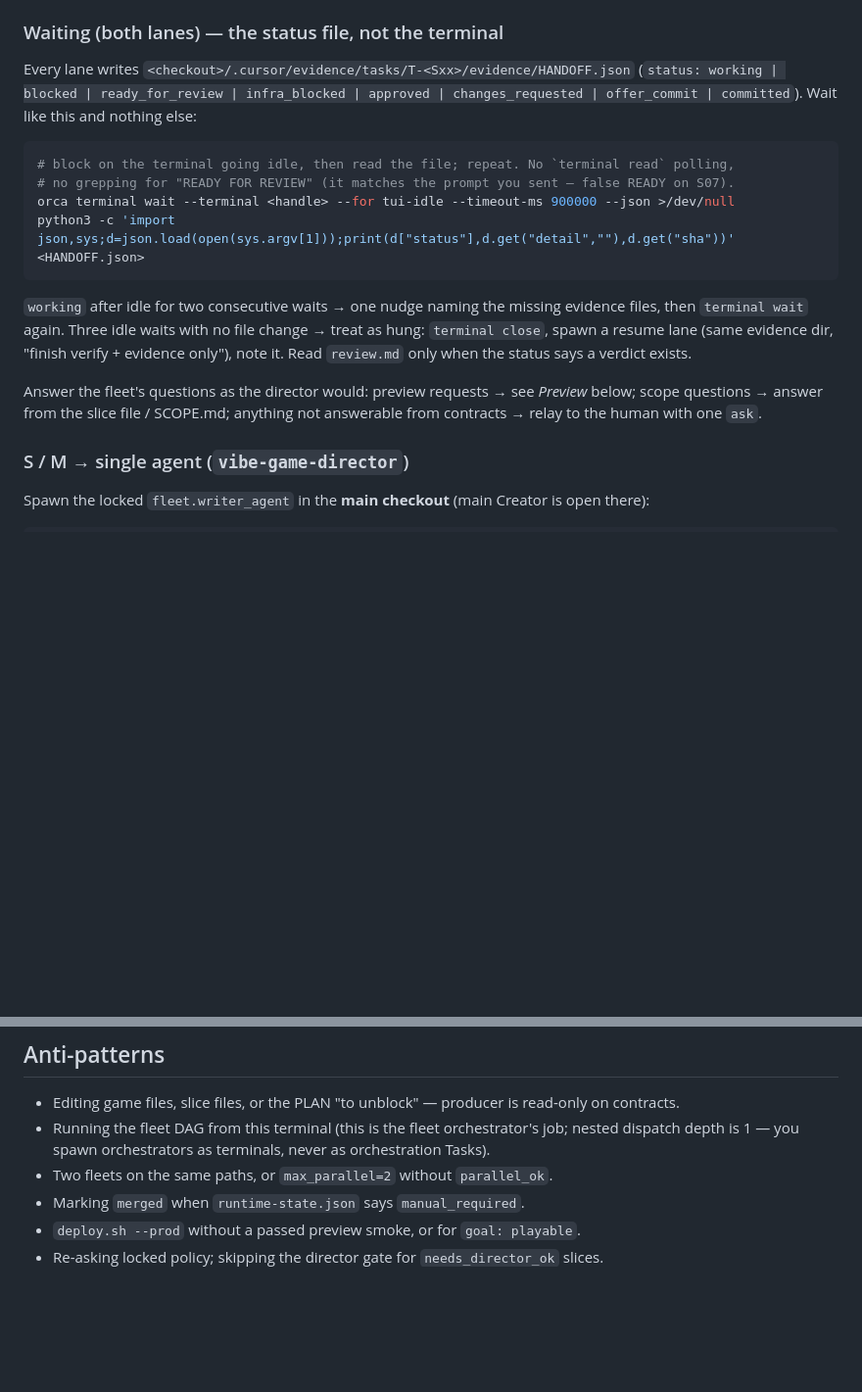
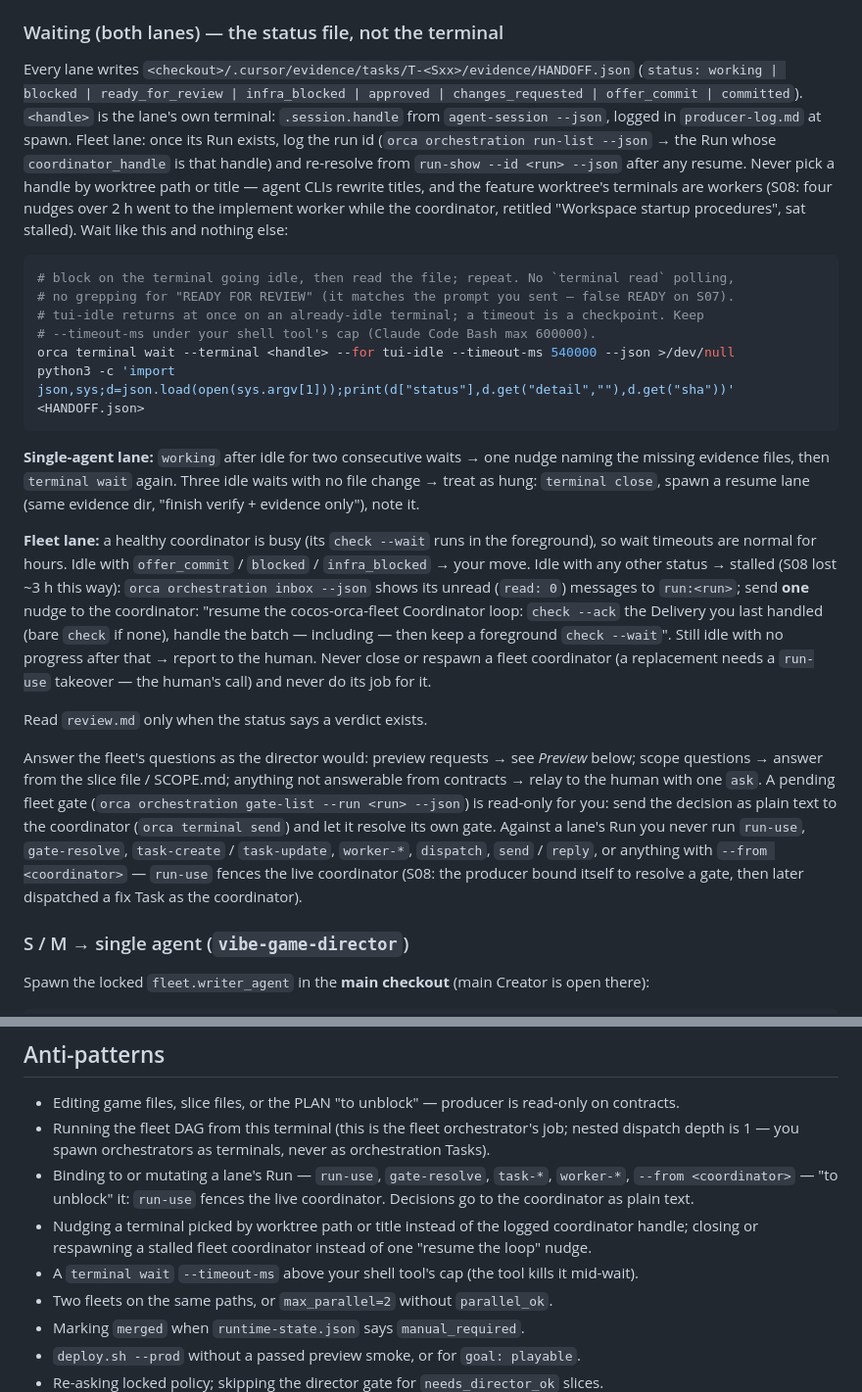
Before and after one commit to wisky3107/agents, a Markdown page: skills/game-producer/SKILL.md, 2 parts joined by grey strips. Shown at 98% size. Rendered like a GitHub page; blank space fills up the shorter version.

Commit message:
fix(skills): keep fleet coordinator waits foreground and acked
S08 stalled ~3 h: the coordinator detached `check --wait` with nohup/&
(900000 ms is over the Bash cap), then ran a bare `check` without --ack,
so an unacked heartbeat Delivery hid every worker_done behind it. The
producer nudged a worker terminal picked by worktree/title, then ran
run-use and --from on the lane's Run, fencing the live coordinator.

- cocos-orca-fleet: foreground wait under the shell cap (540000), no
  detaching, ack every Delivery including heartbeats, treat the injected
  message notice as a wake-up, create all fix_routing rows in one pass
  with --deps.
- game-producer: resolve the coordinator handle from spawn / run-list /
  run-show; split single-agent vs fleet stall handling (one "resume the
  loop" nudge, never close or respawn a coordinator); never mutate a
  lane's Run — decisions go to the coordinator as plain text.
- fleet-slice-prompt: carry the wait-loop rules in the prompt itself so
  they survive coordinator context compaction.

Co-Authored-By: Claude Opus 5.5 <noreply@anthropic.com>

````diff
--- a/skills/game-producer/SKILL.md
+++ b/skills/game-producer/SKILL.md
@@ -205,23 +205,49 @@ contracts, otherwise mark the slice `blocked` and report — never let the fleet
 
 Every lane writes `<checkout>/.cursor/evidence/tasks/T-<Sxx>/evidence/HANDOFF.json`
 (`status: working | blocked | ready_for_review | infra_blocked | approved | changes_requested |
-offer_commit | committed`). Wait like this and nothing else:
+offer_commit | committed`). `<handle>` is the lane's own terminal: `.session.handle` from
+`agent-session --json`, logged in `producer-log.md` at spawn. Fleet lane: once its Run exists,
+log the run id (`orca orchestration run-list --json` → the Run whose `coordinator_handle` is that
+handle) and re-resolve from `run-show --id <run> --json` after any resume. Never pick a handle
+by worktree path or title — agent CLIs rewrite titles, and the feature worktree's terminals are
+workers (S08: four nudges over 2 h went to the implement worker while the coordinator, retitled
+"Workspace startup procedures", sat stalled). Wait like this and nothing else:
 
 ```bash
 # block on the terminal going idle, then read the file; repeat. No `terminal read` polling,
 # no grepping for "READY FOR REVIEW" (it matches the prompt you sent — false READY on S07).
-orca terminal wait --terminal <handle> --for tui-idle --timeout-ms 900000 --json >/dev/null
+# tui-idle returns at once on an already-idle terminal; a timeout is a checkpoint. Keep
+# --timeout-ms under your shell tool's cap (Claude Code Bash max 600000).
+orca terminal wait --terminal <handle> --for tui-idle --timeout-ms 540000 --json >/dev/null
 python3 -c 'import json,sys;d=json.load(open(sys.argv[1]));print(d["status"],d.get("detail",""),d.get("sha"))' <HANDOFF.json>
 ```
 
-`working` after idle for two consecutive waits → one nudge naming the missing evidence files,
-then `terminal wait` again. Three idle waits with no file change → treat as hung: `terminal close`,
-spawn a resume lane (same evidence dir, "finish verify + evidence only"), note it. Read
-`review.md` only when the status says a verdict exists.
+**Single-agent lane:** `working` after idle for two consecutive waits → one nudge naming the
+missing evidence files, then `terminal wait` again. Three idle waits with no file change →
+treat as hung: `terminal close`, spawn a resume lane (same evidence dir, "finish verify +
+evidence only"), note it.
+
+**Fleet lane:** a healthy coordinator is busy (its `check --wait` runs in the foreground), so
+wait timeouts are normal for hours. Idle with `offer_commit` / `blocked` / `infra_blocked` →
+your move. Idle with any other status → stalled (S08 lost ~3 h this way):
+`orca orchestration inbox --json` shows its unread (`read: 0`) messages to `run:<run>`; send
+**one** nudge to the coordinator: "resume the cocos-orca-fleet Coordinator loop: `check --ack`
+the Delivery you last handled (bare `check` if none), handle the batch — including <unread
+ids> — then keep a foreground `check --wait`". Still idle with no progress after that →
+report to the human. Never close or respawn a fleet coordinator (a replacement needs a
+`run-use` takeover — the human's call) and never do its job for it.
+
+Read `review.md` only when the status says a verdict exists.
 
 Answer the fleet's questions as the director would: preview requests → see *Preview* below;
 scope questions → answer from the slice file / SCOPE.md; anything not answerable from contracts
-→ relay to the human with one `ask`.
+→ relay to the human with one `ask`. A pending fleet gate (`orca orchestration gate-list --run
+<run> --json`) is read-only for you: send the decision as plain text to the coordinator
+(`orca terminal send`) and let it resolve its own gate. Against a lane's Run you never run
+`run-use`, `gate-resolve`, `task-create` / `task-update`, `worker-*`, `dispatch`, `send` /
+`reply`, or anything with `--from <coordinator>` — `run-use` fences the live coordinator
+(S08: the producer bound itself to resolve a gate, then later dispatched a fix Task as the
+coordinator).
 
 ### S / M → single agent (`vibe-game-director`)
 
@@ -348,6 +374,12 @@ updates. These branches still include the retro path in the final report.
 - Editing game files, slice files, or the PLAN "to unblock" — producer is read-only on contracts.
 - Running the fleet DAG from this terminal (this is the fleet orchestrator's job; nested
   dispatch depth is 1 — you spawn orchestrators as terminals, never as orchestration Tasks).
+- Binding to or mutating a lane's Run — `run-use`, `gate-resolve`, `task-*`, `worker-*`,
+  `--from <coordinator>` — "to unblock" it: `run-use` fences the live coordinator. Decisions go
+  to the coordinator as plain text.
+- Nudging a terminal picked by worktree path or title instead of the logged coordinator handle;
+  closing or respawning a stalled fleet coordinator instead of one "resume the loop" nudge.
+- A `terminal wait` `--timeout-ms` above your shell tool's cap (the tool kills it mid-wait).
 - Two fleets on the same paths, or `max_parallel=2` without `parallel_ok`.
 - Marking `merged` when `runtime-state.json` says `manual_required`.
 - `deploy.sh --prod` without a passed preview smoke, or for `goal: playable`.
````
Also changed, not shown: skills/cocos-orca-fleet/SKILL.md (+23 -4 lines), 1 other file.
